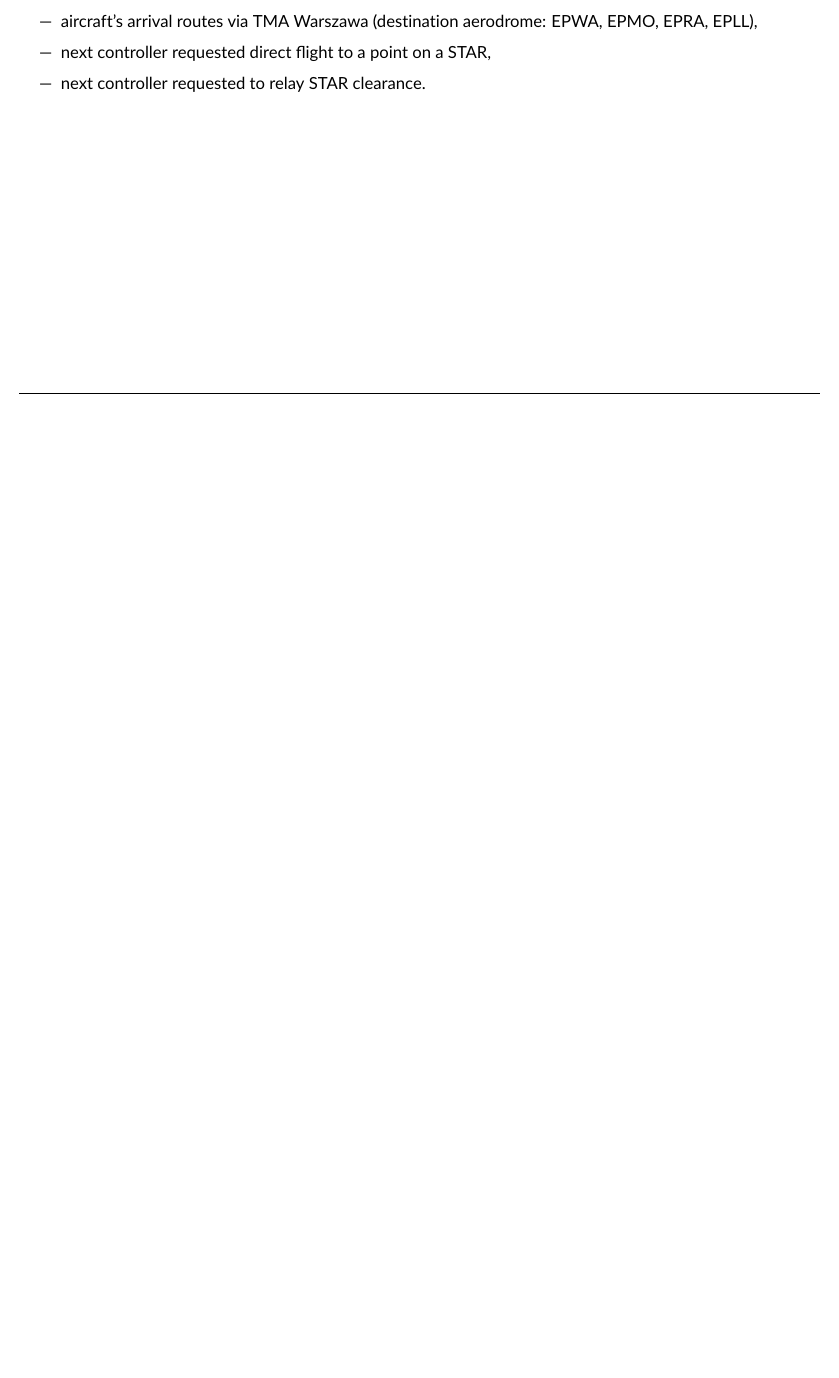
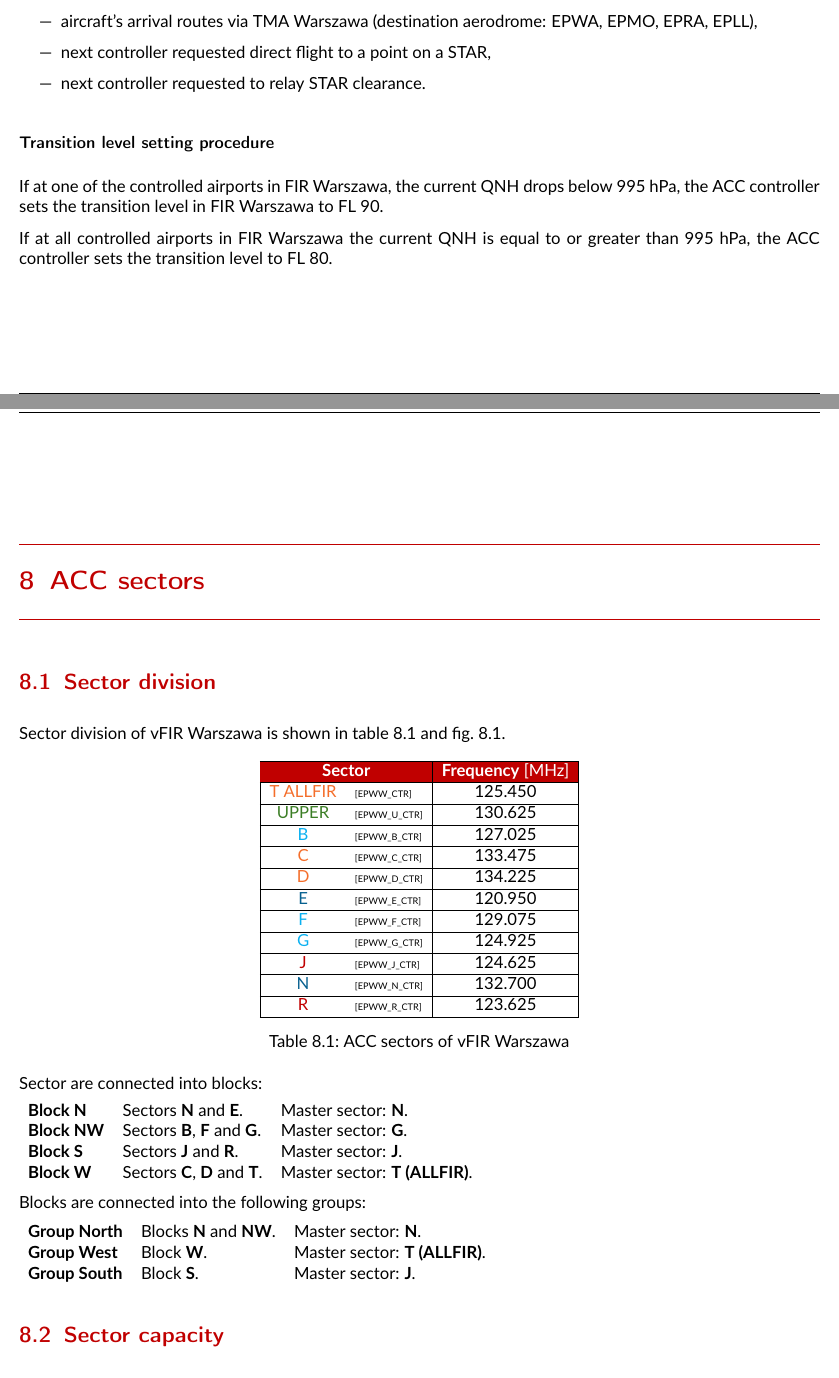
Before and after one commit to plvacc-ops/INOP, a LaTeX thesis (main.tex, which reads inop.cls, sections/acc-procedures.tex): part of page 48 of 50 before the commit and two parts of pages 48 and 49 of 53 after it, the two joined at a grey line, cut so that both start at the same text, the shorter picture padded with empty space. Compiled offline with pdfLaTeX.

Commit message:
Transition Level setting

```diff
--- a/inop.cls
+++ b/inop.cls
@@ -39,7 +39,7 @@
     pdftitle={vFIR Warszawa Operations Manual},
     pdfcreator={pdflatex}
     ]{hyperref}
-\RequirePackage[dvipsnames,table]{xcolor}
+\RequirePackage[usenames,dvipsnames,table]{xcolor}
 \RequirePackage[leftbars,pdftex,xcolor]{changebar}
 \RequirePackage{amsmath}
 \RequirePackage{cleveref}
--- a/sections/acc-procedures.tex
+++ b/sections/acc-procedures.tex
@@ -35,6 +35,15 @@ met:
 \item next controller requested to relay STAR clearance.
 \end{itemize}
 
+\subsubsection{Transition level setting procedure}
+
+If at one of the controlled airports in FIR Warszawa, the current QNH drops
+below 995 hPa, the ACC controller sets the transition level in FIR Warszawa to
+FL~90.
+
+If at all controlled airports in FIR Warszawa the current QNH is equal to or
+greater than 995 hPa, the ACC controller sets the transition level to FL~80.
+
 %%% Local Variables:
 %%% mode: latex
 %%% TeX-master: "../main"
```
Also changed, not shown: main.tex (+1 -0 lines).
